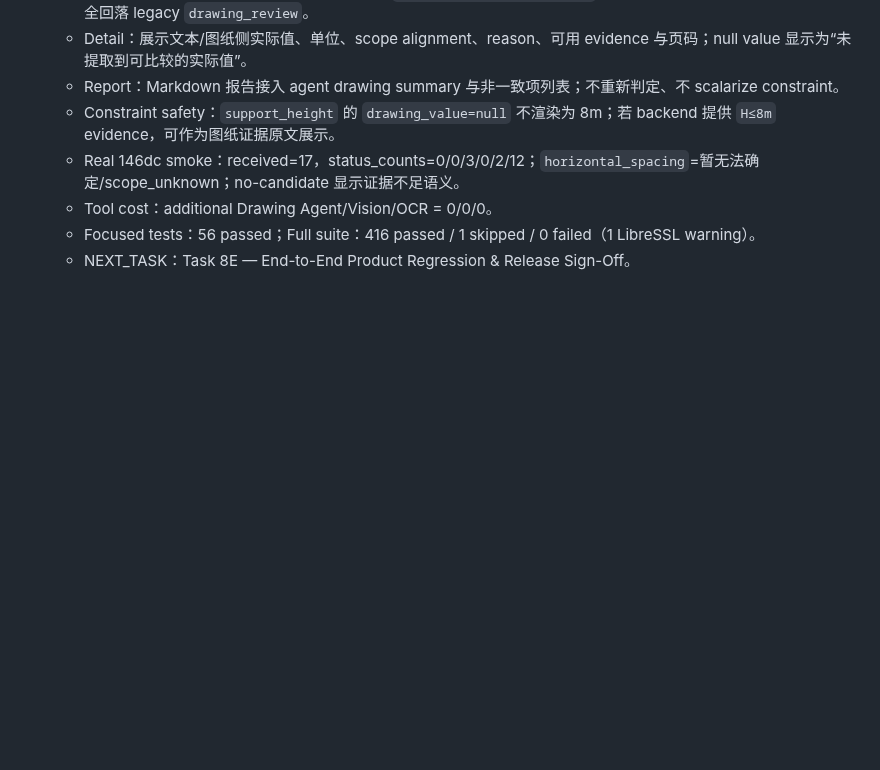
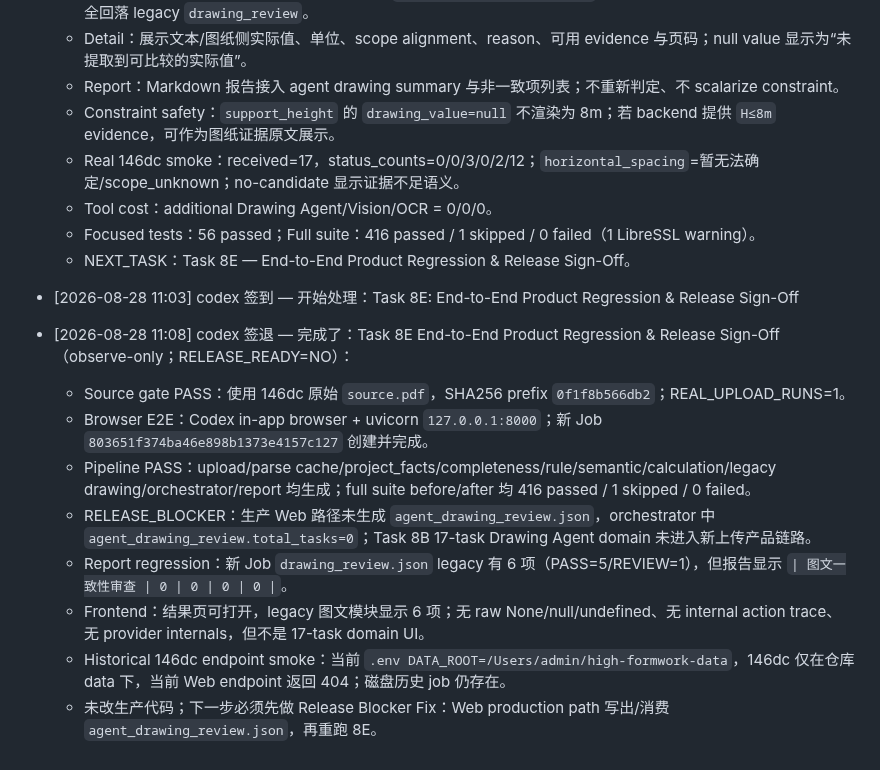
Before and after one commit to TT77517/high-formwork-review, a Markdown page: PROGRESS.md, the part around the change. GitHub-like rendering; blank space fills up the shorter version.

Commit message:
docs: record end-to-end product regression blocker

```diff
--- a/PROGRESS.md
+++ b/PROGRESS.md
@@ -822,3 +822,15 @@
   - Tool cost：additional Drawing Agent/Vision/OCR = 0/0/0。
   - Focused tests：56 passed；Full suite：416 passed / 1 skipped / 0 failed（1 LibreSSL warning）。
   - NEXT_TASK：Task 8E — End-to-End Product Regression & Release Sign-Off。
+
+- [2026-08-28 11:03] codex 签到 — 开始处理：Task 8E: End-to-End Product Regression & Release Sign-Off
+
+- [2026-08-28 11:08] codex 签退 — 完成了：Task 8E End-to-End Product Regression & Release Sign-Off（observe-only；RELEASE_READY=NO）：
+  - Source gate PASS：使用 146dc 原始 `source.pdf`，SHA256 prefix `0f1f8b566db2`；REAL_UPLOAD_RUNS=1。
+  - Browser E2E：Codex in-app browser + uvicorn `127.0.0.1:8000`；新 Job `803651f374ba46e898b1373e4157c127` 创建并完成。
+  - Pipeline PASS：upload/parse cache/project_facts/completeness/rule/semantic/calculation/legacy drawing/orchestrator/report 均生成；full suite before/after 均 416 passed / 1 skipped / 0 failed。
+  - RELEASE_BLOCKER：生产 Web 路径未生成 `agent_drawing_review.json`，orchestrator 中 `agent_drawing_review.total_tasks=0`；Task 8B 17-task Drawing Agent domain 未进入新上传产品链路。
+  - Report regression：新 Job `drawing_review.json` legacy 有 6 项（PASS=5/REVIEW=1），但报告显示 `| 图文一致性审查 | 0 | 0 | 0 | 0 |`。
+  - Frontend：结果页可打开，legacy 图文模块显示 6 项；无 raw None/null/undefined、无 internal action trace、无 provider internals，但不是 17-task domain UI。
+  - Historical 146dc endpoint smoke：当前 `.env DATA_ROOT=/Users/admin/high-formwork-data`，146dc 仅在仓库 data 下，当前 Web endpoint 返回 404；磁盘历史 job 仍存在。
+  - 未改生产代码；下一步必须先做 Release Blocker Fix：Web production path 写出/消费 `agent_drawing_review.json`，再重跑 8E。
```
